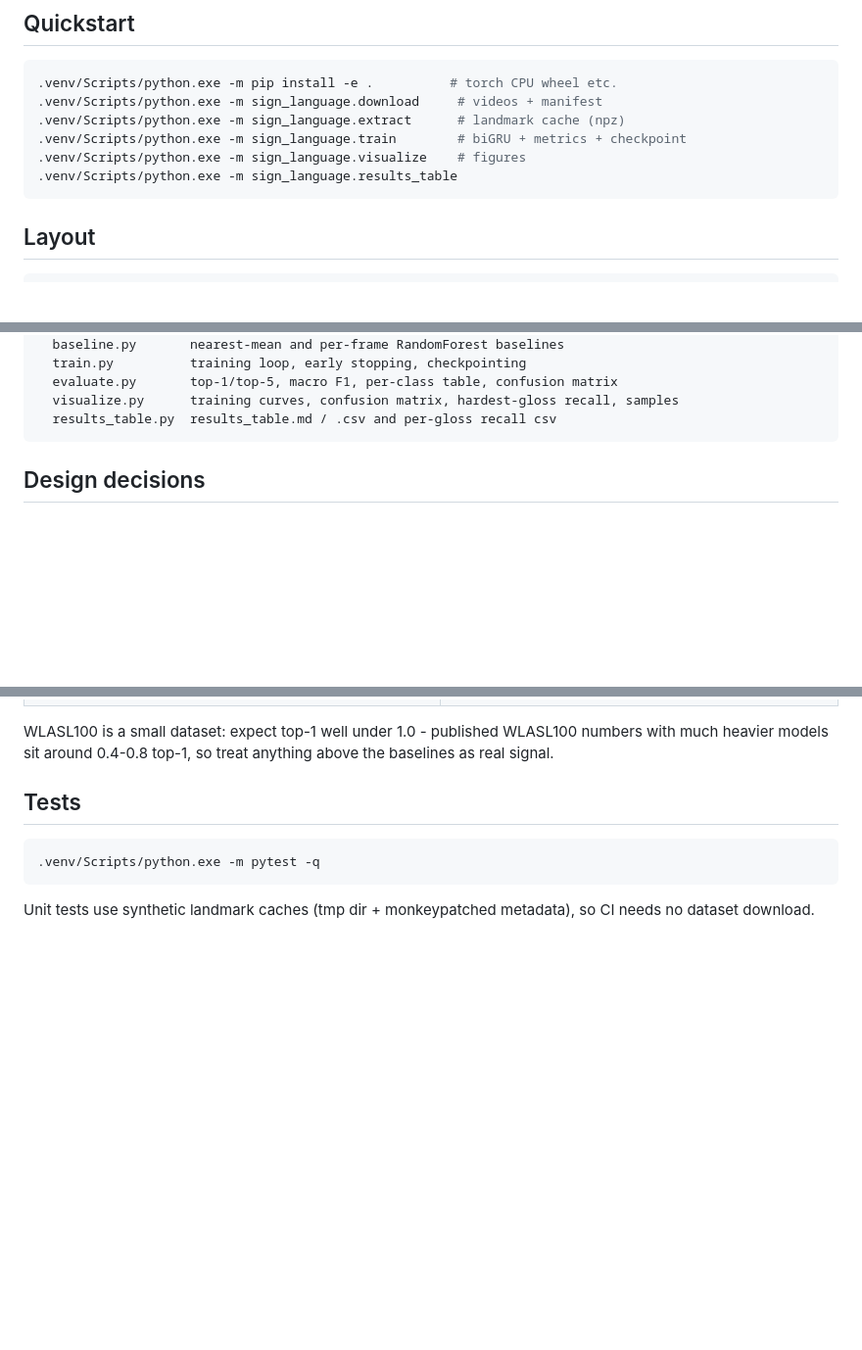
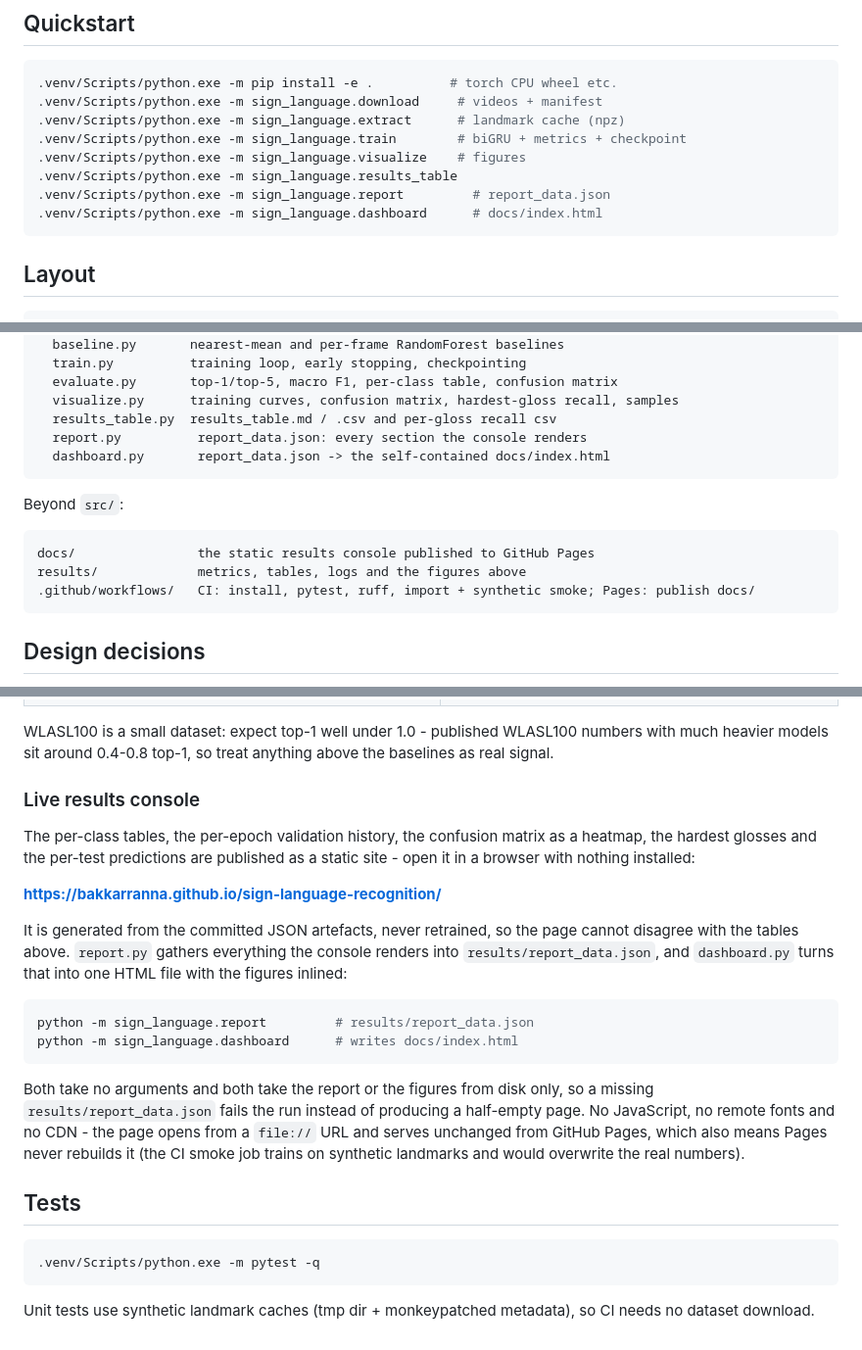
Before and after one commit to Bakkarranna/sign-language-recognition, a Markdown page: README.md, 3 parts joined by grey strips. Shown at 98% size. Drawn GitHub-style; blank space fills up the shorter version.

Commit message:
docs: document the results console and link the live page
The dashboard and report modules were added and docs/ was committed, but the
README never mentioned them: the layout block stopped at results_table.py, the
quickstart never ran report.py or dashboard.py, and a reader arriving from the
results table had no way to reach the console the project already publishes.

Adds a Live results console section explaining what the page shows (per-class
tables, validation history, confusion heatmap, hardest glosses, per-test
predictions) and how to rebuild it, notes that no JS or CDN is involved and
that Pages serves the committed file rather than rebuilding it, and records
report.py, dashboard.py, docs/ and the Pages workflow in the repository
layout. Also drops the "--strict" wording that was never real: neither module
parses arguments at all.

````diff
--- a/README.md
+++ b/README.md
@@ -34,6 +34,8 @@ glosses**, and every number in `results/` is computed on those.
 .venv/Scripts/python.exe -m sign_language.train        # biGRU + metrics + checkpoint
 .venv/Scripts/python.exe -m sign_language.visualize    # figures
 .venv/Scripts/python.exe -m sign_language.results_table
+.venv/Scripts/python.exe -m sign_language.report         # report_data.json
+.venv/Scripts/python.exe -m sign_language.dashboard      # docs/index.html
 ```
 
 ## Layout
@@ -52,6 +54,16 @@ src/sign_language/
   evaluate.py       top-1/top-5, macro F1, per-class table, confusion matrix
   visualize.py      training curves, confusion matrix, hardest-gloss recall, samples
   results_table.py  results_table.md / .csv and per-gloss recall csv
+  report.py          report_data.json: every section the console renders
+  dashboard.py       report_data.json -> the self-contained docs/index.html
+```
+
+Beyond `src/`:
+
+```
+docs/                the static results console published to GitHub Pages
+results/             metrics, tables, logs and the figures above
+.github/workflows/   CI: install, pytest, ruff, import + synthetic smoke; Pages: publish docs/
 ```
 
 ## Design decisions
@@ -89,6 +101,31 @@ WLASL100 is a small dataset: expect top-1 well under 1.0 - published WLASL100
 numbers with much heavier models sit around 0.4-0.8 top-1, so treat anything
 above the baselines as real signal.
 
+### Live results console
+
+The per-class tables, the per-epoch validation history, the confusion matrix as
+a heatmap, the hardest glosses and the per-test predictions are published as a
+static site - open it in a browser with nothing installed:
+
+**https://bakkarranna.github.io/sign-language-recognition/**
+
+It is generated from the committed JSON artefacts, never retrained, so the page
+cannot disagree with the tables above. `report.py` gathers everything the
+console renders into `results/report_data.json`, and `dashboard.py` turns that
+into one HTML file with the figures inlined:
+
+```bash
+python -m sign_language.report         # results/report_data.json
+python -m sign_language.dashboard      # writes docs/index.html
+```
+
+Both take no arguments and both take the report or the figures from disk only,
+so a missing `results/report_data.json` fails the run instead of producing a
+half-empty page. No JavaScript, no remote fonts and no CDN - the page opens
+from a `file://` URL and serves unchanged from GitHub Pages, which also means
+Pages never rebuilds it (the CI smoke job trains on synthetic landmarks and
+would overwrite the real numbers).
+
 ## Tests
 
 ```bash
````
